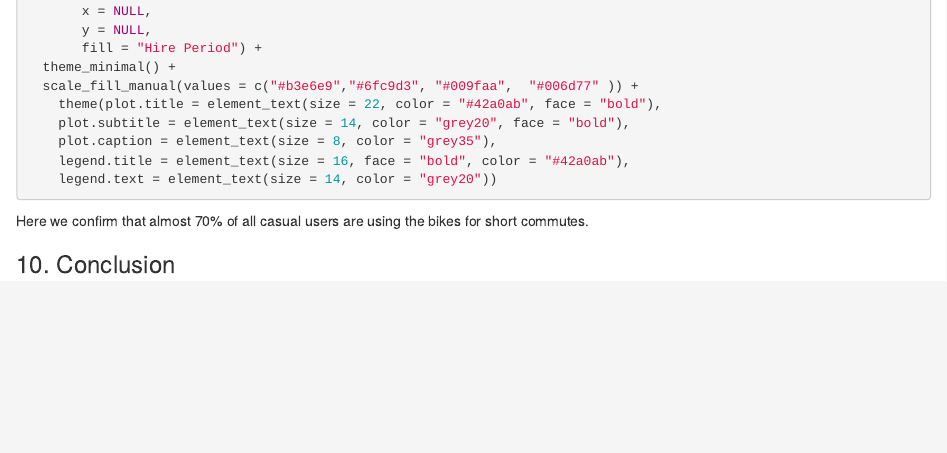
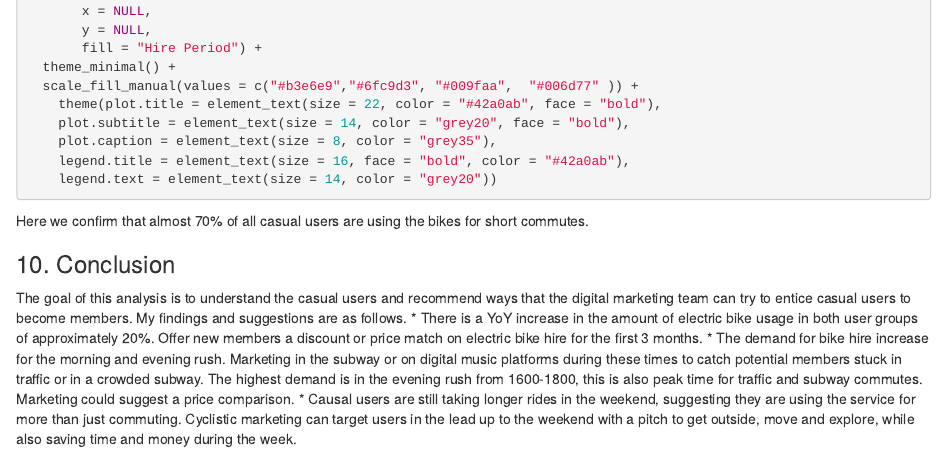
Before and after one commit to Nathan-Austin/Cyclistic_bike_share, an R Markdown document (bike_share_v1.Rmd): the page in a window 1100 px wide, from 12850 px down. Rendered offline with R 4.5, knitr and Pandoc, with nearby package versions; the code chunks are not run, so their results and figures are left out.

Commit message:
Update bike_share_v1.Rmd
Conclusion

```diff
--- a/bike_share_v1.Rmd
+++ b/bike_share_v1.Rmd
@@ -719,3 +719,13 @@ Here we confirm that almost 70% of all casual users are using the bikes for shor
 
 
 ### 10. Conclusion
+
+The goal of this analysis is to understand the casual users and recommend ways that the digital marketing team can try to entice casual users to become members.
+My findings and suggestions are as follows.
+* There is a YoY increase in the amount of electric bike usage in both user groups of approximately 20%.
+    Offer new members a discount or price match on electric bike hire for the first 3 months.
+* The demand for bike hire increase for the morning and evening rush.
+    Marketing in the subway or on digital music platforms during these times to catch potential members stuck in traffic or in a crowded subway.
+    The highest demand is in the evening rush from 1600-1800, this is also peak time for traffic and subway commutes. Marketing could suggest a price comparison.
+* Causal users are still taking longer rides in the weekend, suggesting they are using the service for more than just commuting.
+    Cyclistic marketing can target users in the lead up to the weekend with a pitch to get outside, move and explore, while also saving time and money during the week.
```
